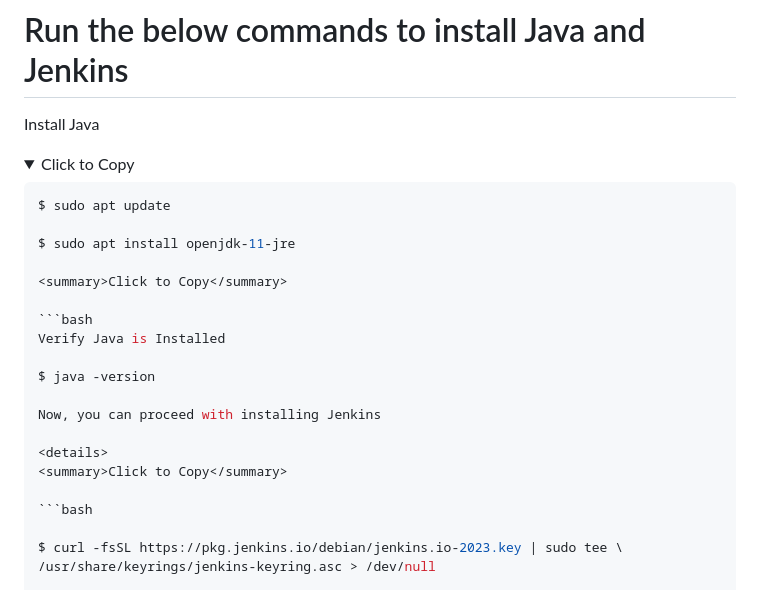
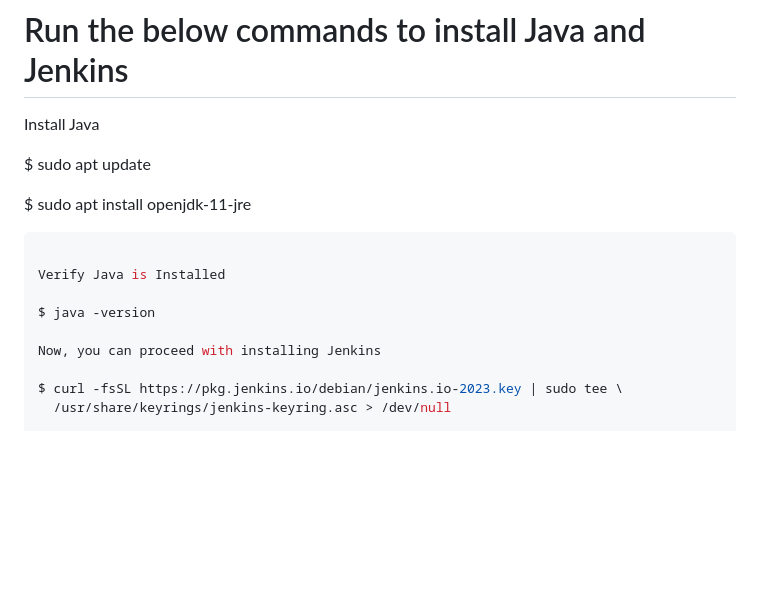
Before and after one commit to ujnvdprasad/Jenkins-Docker-SonarQube, a Markdown page: README.md, the part around the change. Drawn GitHub-style; folded sections open; blank space fills up the shorter version.

````diff
--- a/README.md
+++ b/README.md
@@ -31,27 +31,17 @@ Java (JDK)
 
 Install Java
 
-<details>
-  <summary>Click to Copy</summary>
-
-  ```bash
 $ sudo apt update
 
 $ sudo apt install openjdk-11-jre
 
-<summary>Click to Copy</summary>
+```bash
 
-  ```bash
 Verify Java is Installed
 
 $ java -version
 
 Now, you can proceed with installing Jenkins
-
-<details>
-  <summary>Click to Copy</summary>
-
-  ```bash
 
 $ curl -fsSL https://pkg.jenkins.io/debian/jenkins.io-2023.key | sudo tee \
   /usr/share/keyrings/jenkins-keyring.asc > /dev/null
````
